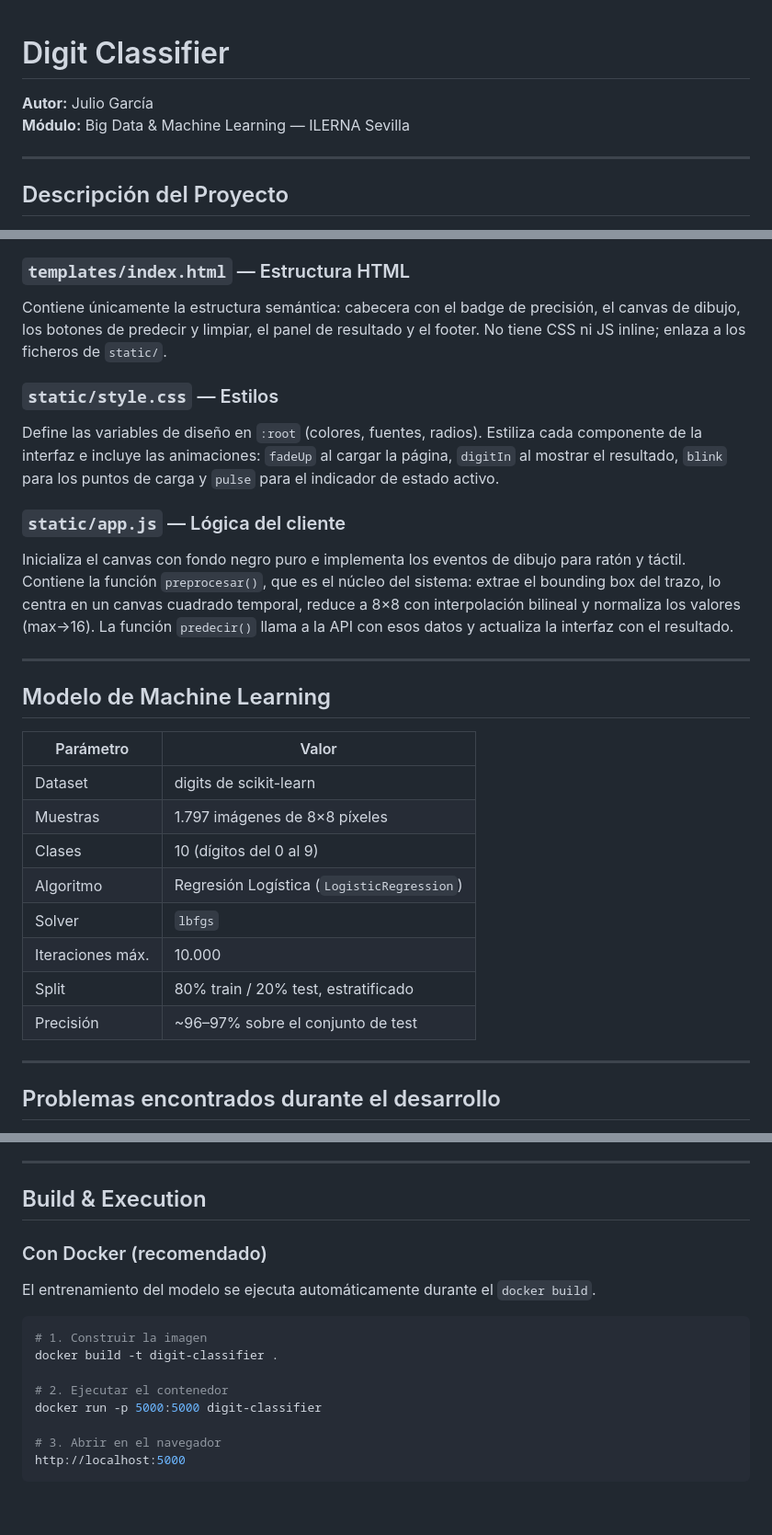
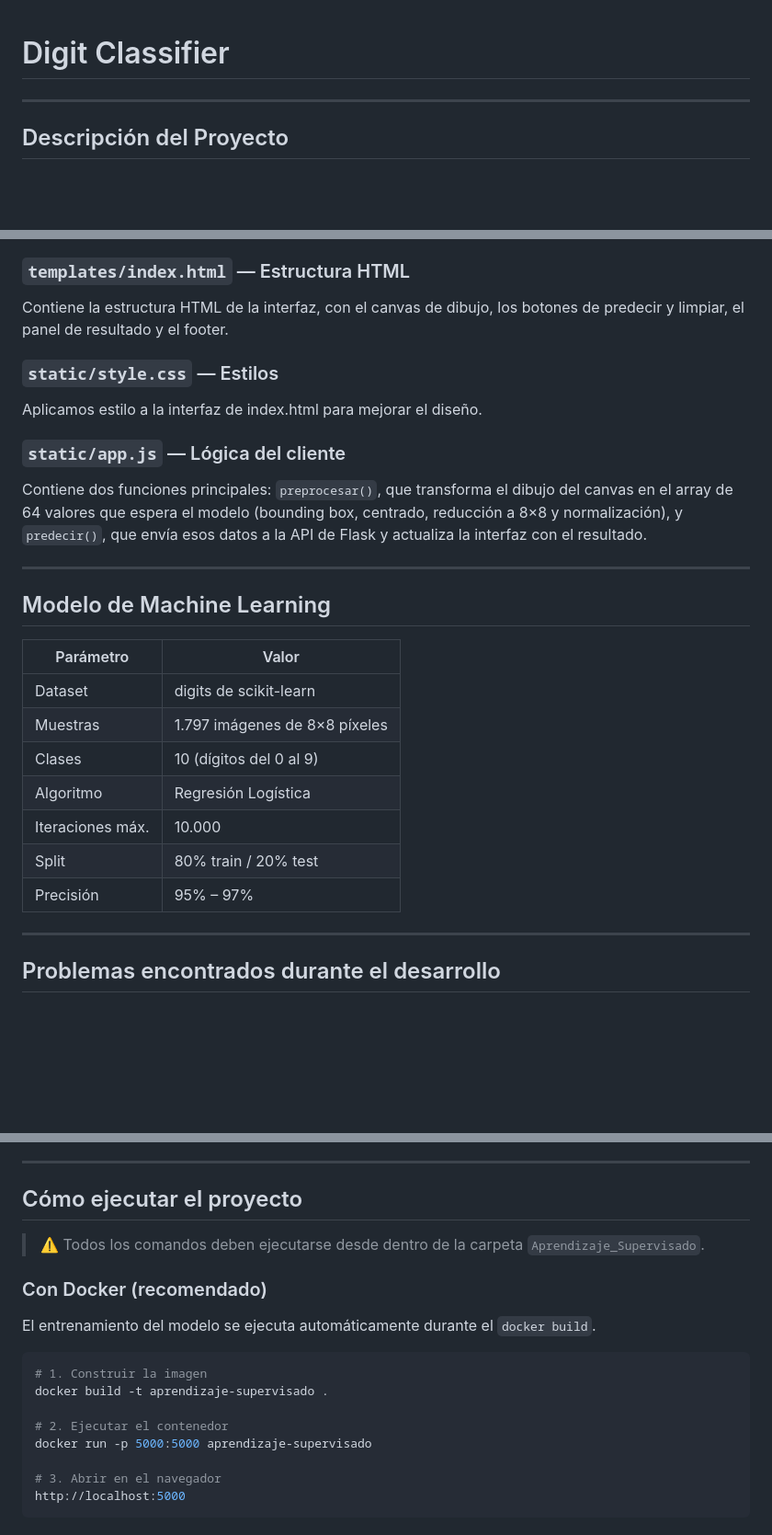
Before and after one commit to Juliogarort/IA-BigData, a Markdown page: Sistemas de Aprendizaje Automaticos/Aprendizaje_Supervisado/README.md, 3 parts joined by grey strips. Shown at 92% size. GitHub-like rendering; blank space fills up the shorter version.

Commit message:
actualización readme

````diff
--- a/Sistemas de Aprendizaje Automaticos/Aprendizaje_Supervisado/README.md
+++ b/Sistemas de Aprendizaje Automaticos/Aprendizaje_Supervisado/README.md
@@ -1,7 +1,5 @@
 # Digit Classifier
 
-**Autor:** Julio García
-**Módulo:** Big Data & Machine Learning — ILERNA Sevilla
 
 ---
 
@@ -62,15 +60,15 @@ Al iniciarse carga el modelo desde `model.pkl`. Expone dos rutas:
 
 ### `templates/index.html` — Estructura HTML
 
-Contiene únicamente la estructura semántica: cabecera con el badge de precisión, el canvas de dibujo, los botones de predecir y limpiar, el panel de resultado y el footer. No tiene CSS ni JS inline; enlaza a los ficheros de `static/`.
+Contiene la estructura HTML de la interfaz, con el canvas de dibujo, los botones de predecir y limpiar, el panel de resultado y el footer.
 
 ### `static/style.css` — Estilos
 
-Define las variables de diseño en `:root` (colores, fuentes, radios). Estiliza cada componente de la interfaz e incluye las animaciones: `fadeUp` al cargar la página, `digitIn` al mostrar el resultado, `blink` para los puntos de carga y `pulse` para el indicador de estado activo.
+Aplicamos estilo a la interfaz de index.html para mejorar el diseño.
 
 ### `static/app.js` — Lógica del cliente
 
-Inicializa el canvas con fondo negro puro e implementa los eventos de dibujo para ratón y táctil. Contiene la función `preprocesar()`, que es el núcleo del sistema: extrae el bounding box del trazo, lo centra en un canvas cuadrado temporal, reduce a 8×8 con interpolación bilineal y normaliza los valores (max→16). La función `predecir()` llama a la API con esos datos y actualiza la interfaz con el resultado.
+Contiene dos funciones principales: `preprocesar()`, que transforma el dibujo del canvas en el array de 64 valores que espera el modelo (bounding box, centrado, reducción a 8×8 y normalización), y `predecir()`, que envía esos datos a la API de Flask y actualiza la interfaz con el resultado.
 
 ---
 
@@ -81,11 +79,10 @@ Inicializa el canvas con fondo negro puro e implementa los eventos de dibujo par
 | Dataset | digits de scikit-learn |
 | Muestras | 1.797 imágenes de 8×8 píxeles |
 | Clases | 10 (dígitos del 0 al 9) |
-| Algoritmo | Regresión Logística (`LogisticRegression`) |
-| Solver | `lbfgs` |
+| Algoritmo | Regresión Logística  |
 | Iteraciones máx. | 10.000 |
-| Split | 80% train / 20% test, estratificado |
-| Precisión | ~96–97% sobre el conjunto de test |
+| Split | 80% train / 20% test |
+| Precisión | 95% – 97% |
 
 ---
 
@@ -123,18 +120,18 @@ Se añadió `StandardScaler` pensando que mejoraría la robustez del modelo, per
 
 ---
 
-## Build & Execution
+## Cómo ejecutar el proyecto
+> ⚠️ Todos los comandos deben ejecutarse desde dentro de la carpeta `Aprendizaje_Supervisado`.
 
 ### Con Docker (recomendado)
 
 El entrenamiento del modelo se ejecuta automáticamente durante el `docker build`.
-
 ```bash
 # 1. Construir la imagen
-docker build -t digit-classifier .
+docker build -t aprendizaje-supervisado .
 
 # 2. Ejecutar el contenedor
-docker run -p 5000:5000 digit-classifier
+docker run -p 5000:5000 aprendizaje-supervisado
 
 # 3. Abrir en el navegador
 http://localhost:5000
````
